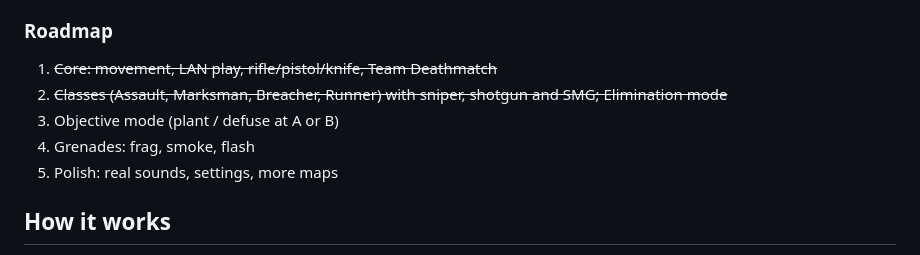
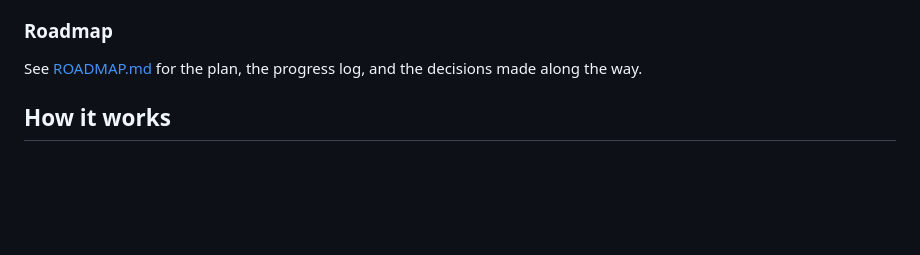
Before and after one commit to spikedhelmet/qar-qapish, a Markdown page: README.md, the part around the change. Rendered like a GitHub page; blank space fills up the shorter version.

Commit message:
Add ROADMAP.md: roadmap, progress log and decisions
Co-Authored-By: Claude Opus 5.5 <noreply@anthropic.com>

```diff
--- a/README.md
+++ b/README.md
@@ -75,11 +75,7 @@ Class changes apply instantly during freeze time or right after spawning, otherw
 
 ### Roadmap
 
-1. ~~Core: movement, LAN play, rifle/pistol/knife, Team Deathmatch~~
-2. ~~Classes (Assault, Marksman, Breacher, Runner) with sniper, shotgun and SMG; Elimination mode~~
-3. Objective mode (plant / defuse at A or B)
-4. Grenades: frag, smoke, flash
-5. Polish: real sounds, settings, more maps
+See [ROADMAP.md](ROADMAP.md) for the plan, the progress log, and the decisions made along the way.
 
 ## How it works
 
```
Also changed, not shown: ROADMAP.md (added, +92 -0 lines).
